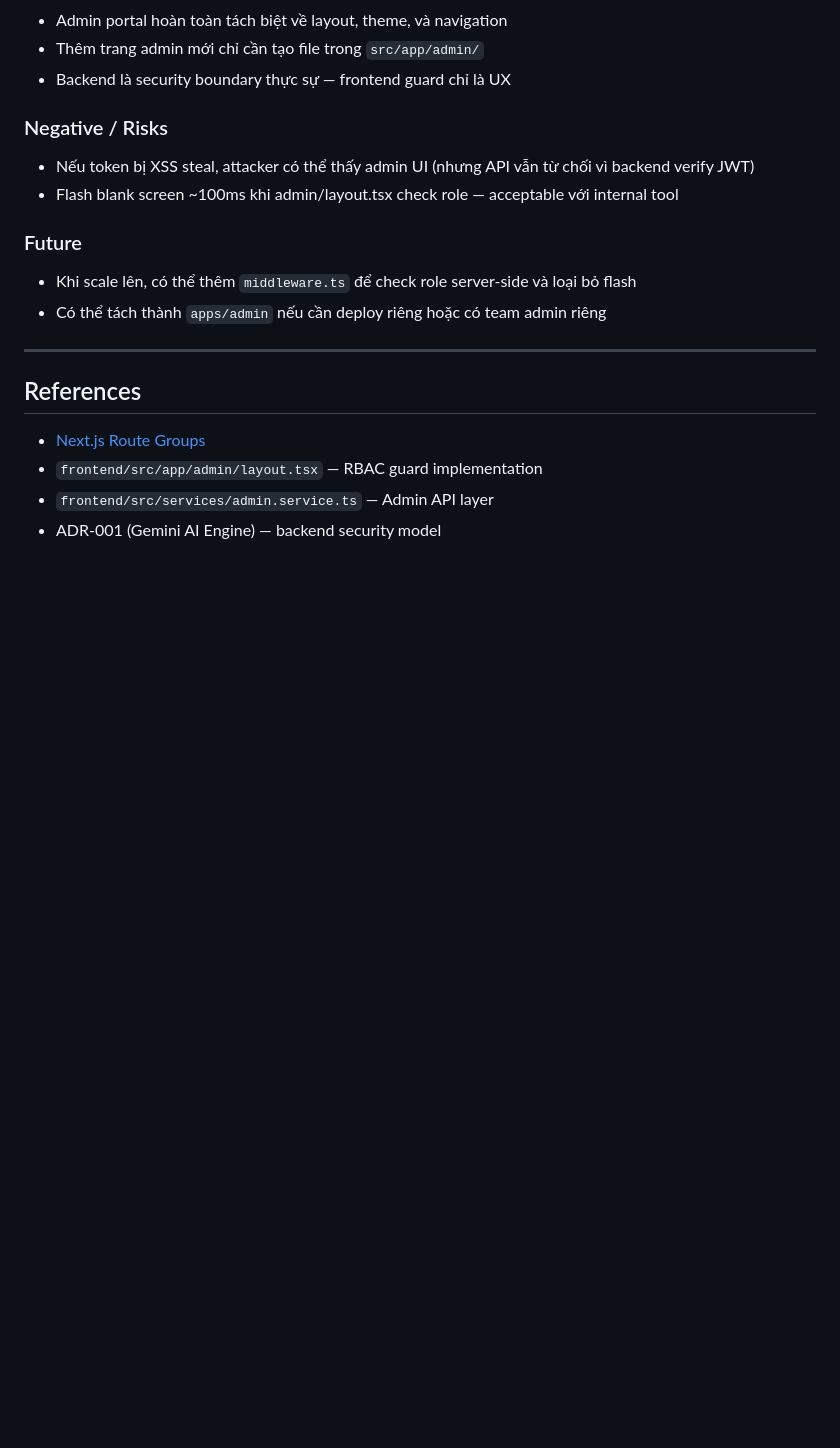
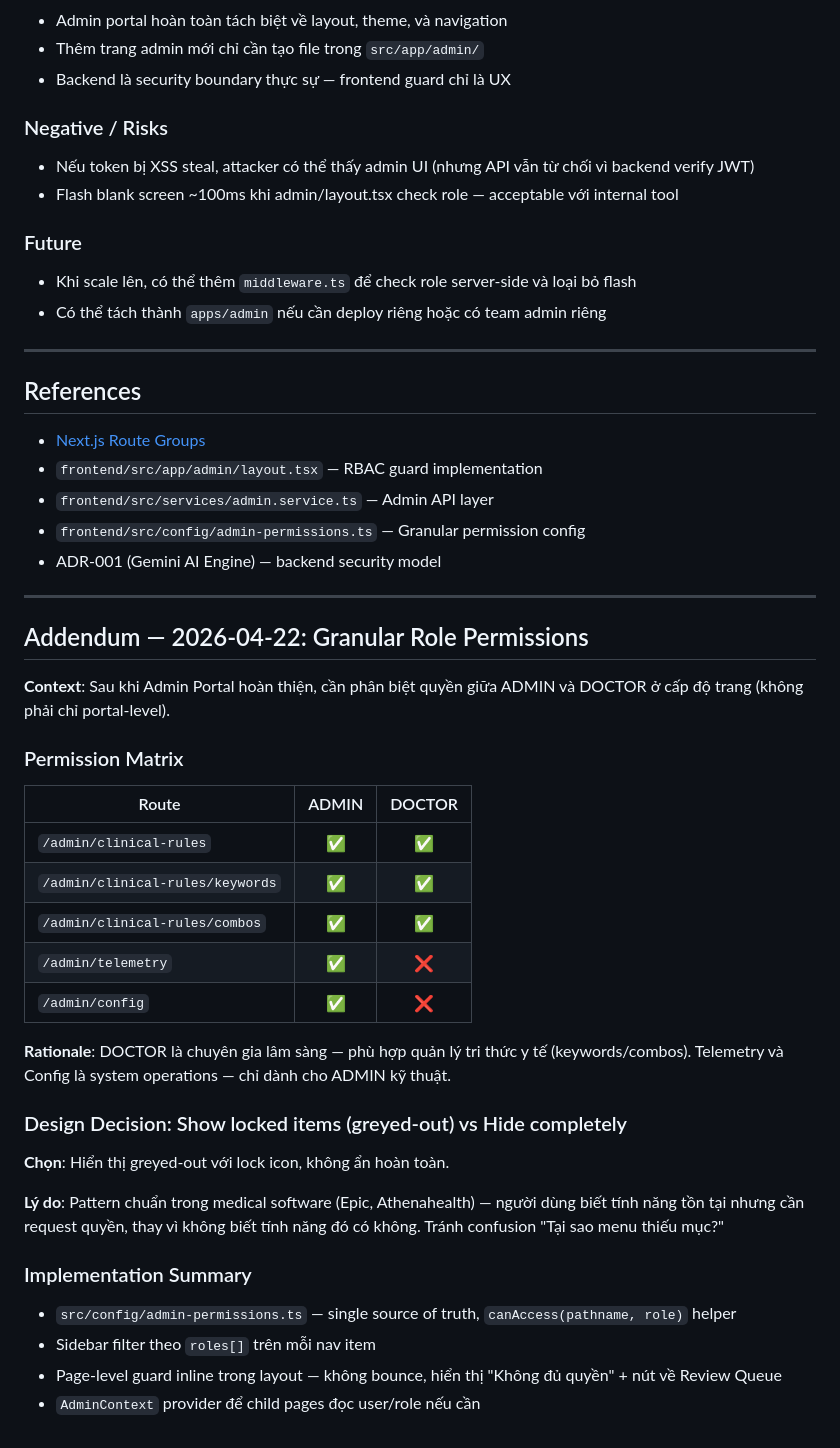
Before and after one commit to min2hi/medi_chain, a Markdown page: docs/adr/ADR-006-admin-portal-route-group-rbac.md, the part around the change. Drawn GitHub-style; blank space fills up the shorter version.

Commit message:
docs(adr): add granular RBAC addendum to ADR-006
Extends ADR-006 with permission matrix for ADMIN vs DOCTOR roles,
rationale for showing locked items (greyed-out) instead of hiding,
and implementation summary for admin-permissions.ts config file.

```diff
--- a/docs/adr/ADR-006-admin-portal-route-group-rbac.md
+++ b/docs/adr/ADR-006-admin-portal-route-group-rbac.md
@@ -121,4 +121,36 @@ Người dùng có role ADMIN/DOCTOR thấy nút **"Admin Portal"** ở sidebar
 - [Next.js Route Groups](https://nextjs.org/docs/app/building-your-application/routing/route-groups)
 - `frontend/src/app/admin/layout.tsx` — RBAC guard implementation
 - `frontend/src/services/admin.service.ts` — Admin API layer
+- `frontend/src/config/admin-permissions.ts` — Granular permission config
 - ADR-001 (Gemini AI Engine) — backend security model
+
+---
+
+## Addendum — 2026-04-22: Granular Role Permissions
+
+**Context**: Sau khi Admin Portal hoàn thiện, cần phân biệt quyền giữa ADMIN và DOCTOR ở cấp độ trang (không phải chỉ portal-level).
+
+### Permission Matrix
+
+| Route | ADMIN | DOCTOR |
+|---|:---:|:---:|
+| `/admin/clinical-rules` | ✅ | ✅ |
+| `/admin/clinical-rules/keywords` | ✅ | ✅ |
+| `/admin/clinical-rules/combos` | ✅ | ✅ |
+| `/admin/telemetry` | ✅ | ❌ |
+| `/admin/config` | ✅ | ❌ |
+
+**Rationale**: DOCTOR là chuyên gia lâm sàng — phù hợp quản lý tri thức y tế (keywords/combos). Telemetry và Config là system operations — chỉ dành cho ADMIN kỹ thuật.
+
+### Design Decision: Show locked items (greyed-out) vs Hide completely
+
+**Chọn**: Hiển thị greyed-out với lock icon, không ẩn hoàn toàn.
+
+**Lý do**: Pattern chuẩn trong medical software (Epic, Athenahealth) — người dùng biết tính năng tồn tại nhưng cần request quyền, thay vì không biết tính năng đó có không. Tránh confusion "Tại sao menu thiếu mục?"
+
+### Implementation Summary
+
+- `src/config/admin-permissions.ts` — single source of truth, `canAccess(pathname, role)` helper
+- Sidebar filter theo `roles[]` trên mỗi nav item
+- Page-level guard inline trong layout — không bounce, hiển thị "Không đủ quyền" + nút về Review Queue
+- `AdminContext` provider để child pages đọc user/role nếu cần
```
